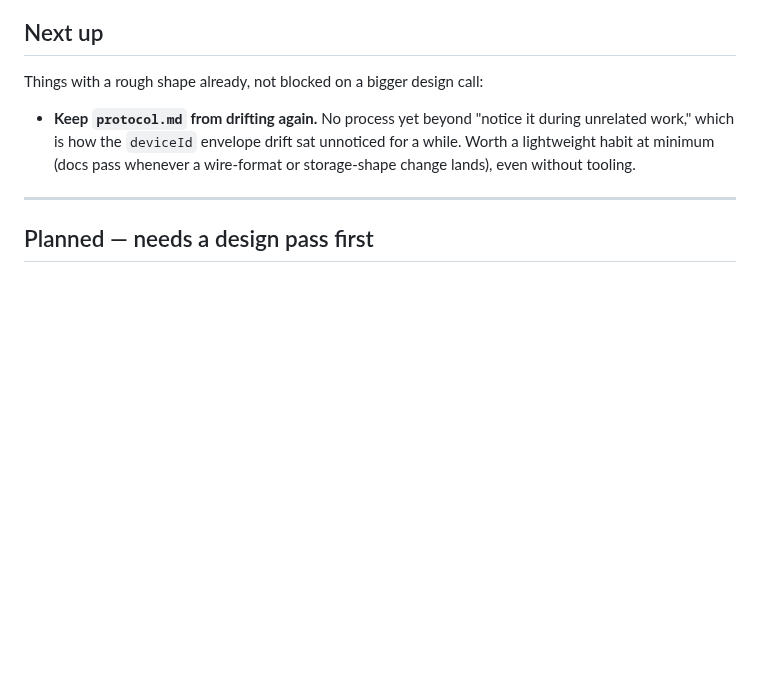
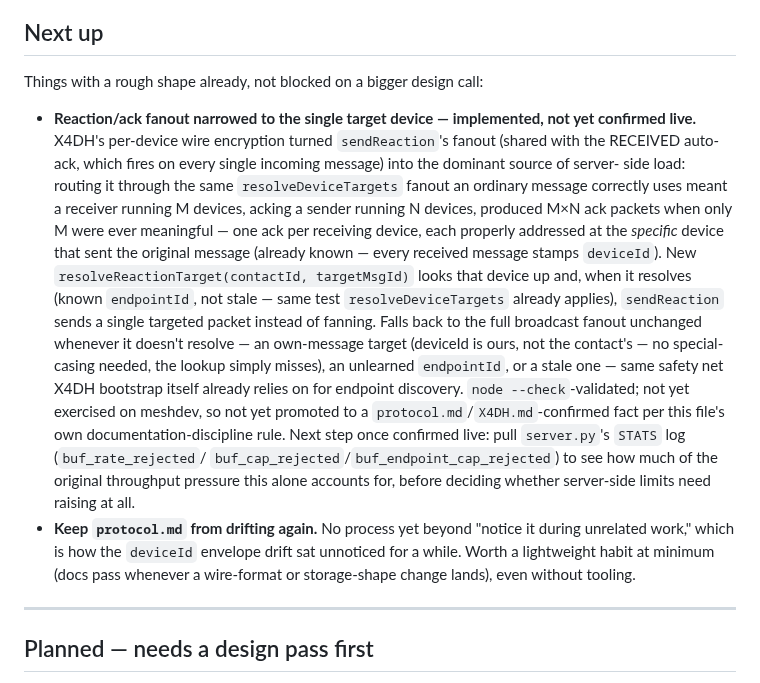
Before and after one commit to saint-cc/meshchat, a Markdown page: Roadmap.md, the part around the change. Rendered like a GitHub page; blank space fills up the shorter version.

```diff
--- a/Roadmap.md
+++ b/Roadmap.md
@@ -187,6 +187,31 @@ Recent, for context on where "next" picks up from:
 
 Things with a rough shape already, not blocked on a bigger design call:
 
+- **Reaction/ack fanout narrowed to the single target device — implemented,
+  not yet confirmed live.** X4DH's per-device wire encryption turned
+  `sendReaction`'s fanout (shared with the RECEIVED auto-ack, which fires
+  on every single incoming message) into the dominant source of server-
+  side load: routing it through the same `resolveDeviceTargets` fanout an
+  ordinary message correctly uses meant a receiver running M devices,
+  acking a sender running N devices, produced M×N ack packets when only M
+  were ever meaningful — one ack per receiving device, each properly
+  addressed at the *specific* device that sent the original message
+  (already known — every received message stamps `deviceId`). New
+  `resolveReactionTarget(contactId, targetMsgId)` looks that device up
+  and, when it resolves (known `endpointId`, not stale — same test
+  `resolveDeviceTargets` already applies), `sendReaction` sends a single
+  targeted packet instead of fanning. Falls back to the full broadcast
+  fanout unchanged whenever it doesn't resolve — an own-message target
+  (deviceId is ours, not the contact's — no special-casing needed, the
+  lookup simply misses), an unlearned `endpointId`, or a stale one —
+  same safety net X4DH bootstrap itself already relies on for endpoint
+  discovery. `node --check`-validated; not yet exercised on meshdev, so
+  not yet promoted to a `protocol.md`/`X4DH.md`-confirmed fact per this
+  file's own documentation-discipline rule. Next step once confirmed
+  live: pull `server.py`'s `STATS` log (`buf_rate_rejected`/
+  `buf_cap_rejected`/`buf_endpoint_cap_rejected`) to see how much of the
+  original throughput pressure this alone accounts for, before deciding
+  whether server-side limits need raising at all.
 - **Keep `protocol.md` from drifting again.** No process yet beyond "notice
   it during unrelated work," which is how the `deviceId` envelope drift sat
   unnoticed for a while. Worth a lightweight habit at minimum (docs pass
```
